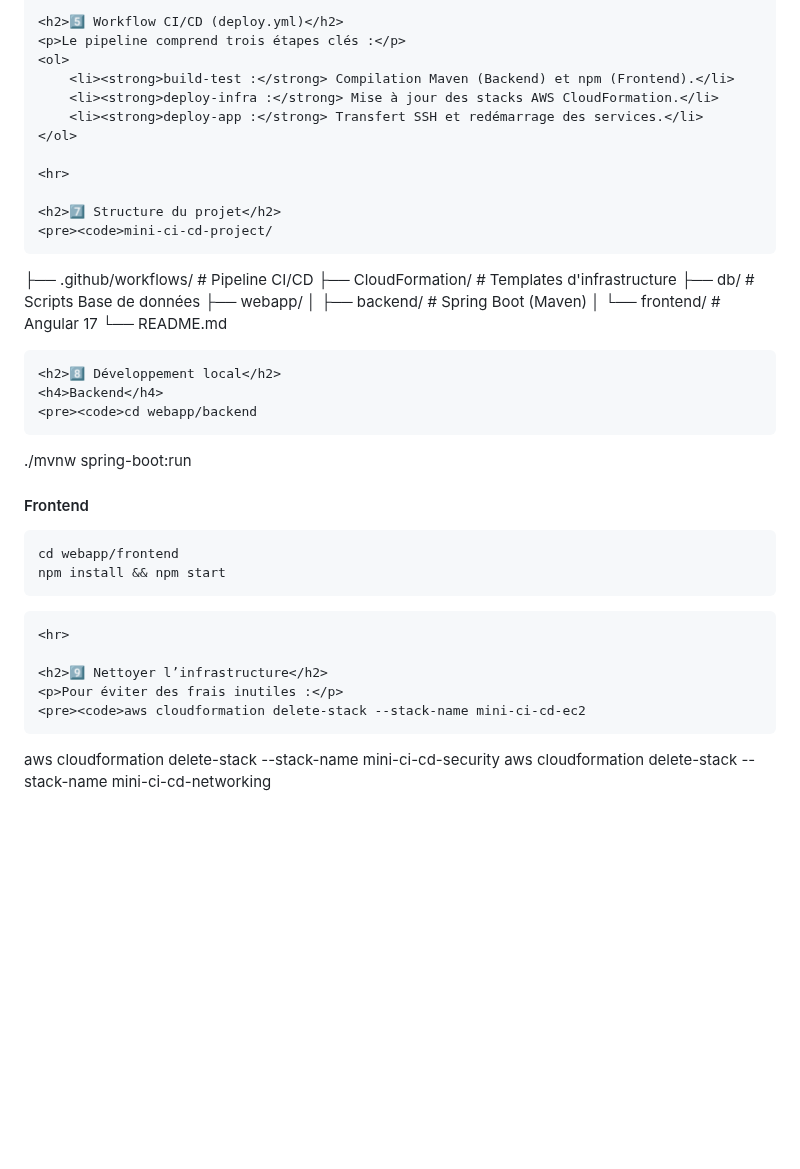
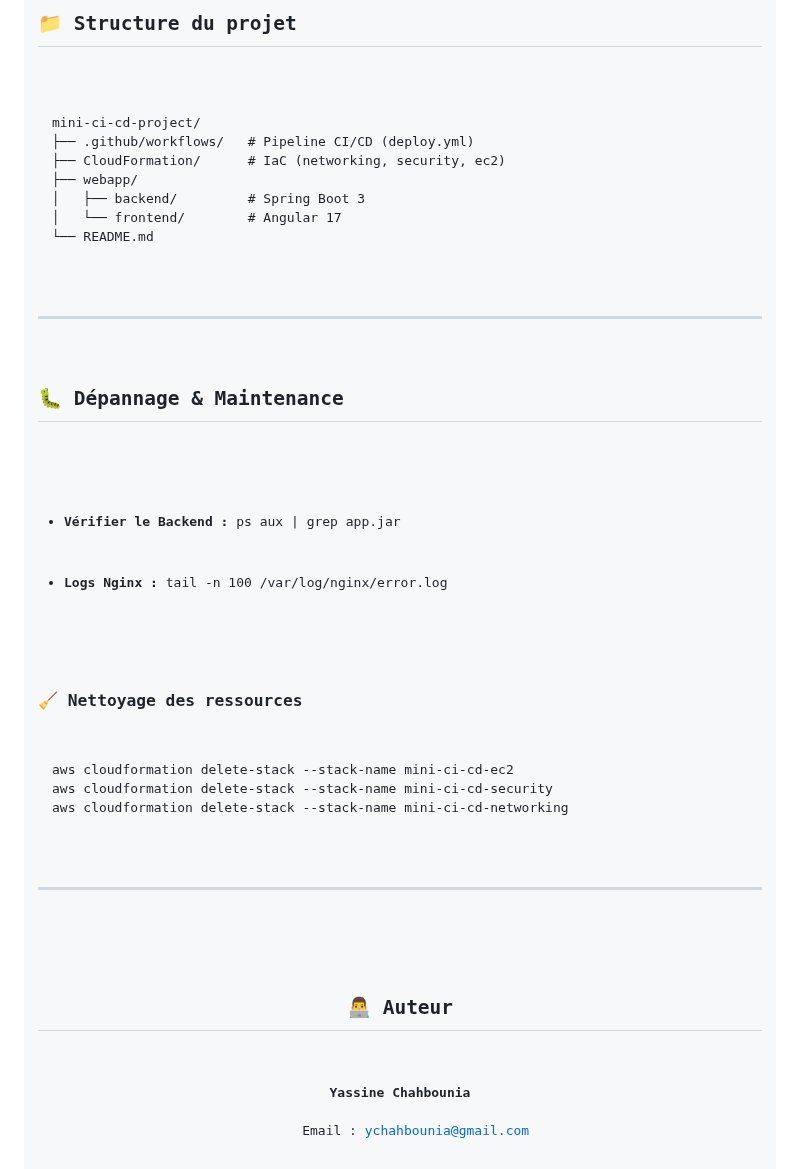
Before and after one commit to yassinechahbounia/mini-ci-cd-project, a Markdown page: README.md, the part around one of its changes. Rendered like a GitHub page; blank space fills up the shorter version.

```diff
--- a/README.md
+++ b/README.md
@@ -116,39 +113,30 @@ aws cloudformation deploy \
 
-    <h2>5️⃣ Workflow CI/CD (deploy.yml)</h2>
-    <p>Le pipeline comprend trois étapes clés :</p>
-    <ol>
-        <li><strong>build-test :</strong> Compilation Maven (Backend) et npm (Frontend).</li>
-        <li><strong>deploy-infra :</strong> Mise à jour des stacks AWS CloudFormation.</li>
-        <li><strong>deploy-app :</strong> Transfert SSH et redémarrage des services.</li>
-    </ol>
-
-    <hr>
-
-    <h2>7️⃣ Structure du projet</h2>
+<h2>📁 Structure du projet</h2>
     <pre><code>mini-ci-cd-project/
-├── .github/workflows/   # Pipeline CI/CD
-├── CloudFormation/      # Templates d'infrastructure
-├── db/                  # Scripts Base de données
+├── .github/workflows/   # Pipeline CI/CD (deploy.yml)
+├── CloudFormation/      # IaC (networking, security, ec2)
 ├── webapp/
-│   ├── backend/         # Spring Boot (Maven)
+│   ├── backend/         # Spring Boot 3
 │   └── frontend/        # Angular 17
 └── README.md</code></pre>
 
-    <h2>8️⃣ Développement local</h2>
-    <h4>Backend</h4>
-    <pre><code>cd webapp/backend
-./mvnw spring-boot:run</code></pre>
-    <h4>Frontend</h4>
-    <pre><code>cd webapp/frontend
-npm install && npm start</code></pre>
+<hr>
 
-    <hr>
+<h2>🐛 Dépannage & Maintenance</h2>
+    <ul>
+        <li><strong>Vérifier le Backend :</strong> <code>ps aux | grep app.jar</code></li>
+        <li><strong>Logs Nginx :</strong> <code>tail -n 100 /var/log/nginx/error.log</code></li>
+    </ul>
 
-    <h2>9️⃣ Nettoyer l’infrastructure</h2>
-    <p>Pour éviter des frais inutiles :</p>
-    <pre><code>aws cloudformation delete-stack --stack-name mini-ci-cd-ec2
+<h3>🧹 Nettoyage des ressources</h3>
+<pre><code>aws cloudformation delete-stack --stack-name mini-ci-cd-ec2
 aws cloudformation delete-stack --stack-name mini-ci-cd-security
 aws cloudformation delete-stack --stack-name mini-ci-cd-networking</code></pre>
 
-</body>
-</html>
+<hr>
+
+<div align="center">
+    <h2>👨‍💻 Auteur</h2>
+    <p><strong>Yassine Chahbounia</strong><br>
+    Email : <a href="mailto:ychahbounia@gmail.com">ychahbounia@gmail.com</a></p>
+</div>
```
Also changed, not shown: other parts of README.md (+78 -81 lines).
